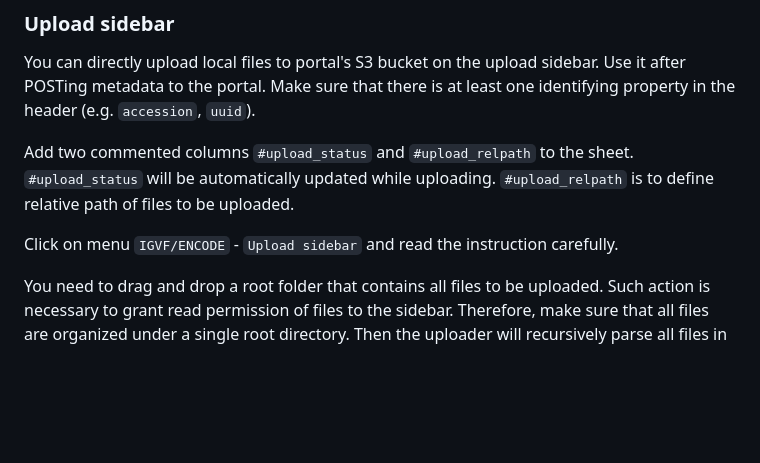
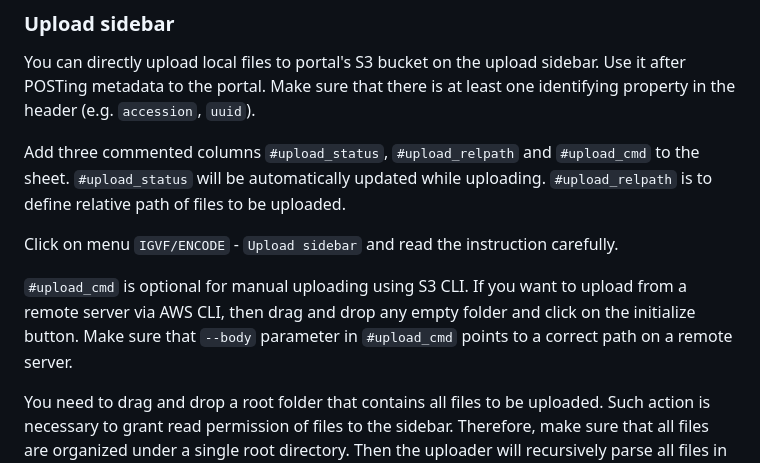
Before and after one commit to IGVF-DACC/igvf-metadata-submitter, a Markdown page: README.md, the part around the change. Rendered like a GitHub page; blank space fills up the shorter version.

```diff
--- a/README.md
+++ b/README.md
@@ -113,9 +113,11 @@ Color and style represents a type of property.
 
 You can directly upload local files to portal's S3 bucket on the upload sidebar. Use it after POSTing metadata to the portal. Make sure that there is at least one identifying property in the header (e.g. `accession`, `uuid`).
 
-Add two commented columns `#upload_status` and `#upload_relpath` to the sheet. `#upload_status` will be automatically updated while uploading. `#upload_relpath` is to define relative path of files to be uploaded.
+Add three commented columns `#upload_status`, `#upload_relpath` and `#upload_cmd` to the sheet. `#upload_status` will be automatically updated while uploading. `#upload_relpath` is to define relative path of files to be uploaded.
 
 Click on menu `IGVF/ENCODE` - `Upload sidebar` and read the instruction carefully.
+
+`#upload_cmd` is optional for manual uploading using S3 CLI. If you want to upload from a remote server via AWS CLI, then drag and drop any empty folder and click on the initialize button. Make sure that `--body` parameter in `#upload_cmd` points to a correct path on a remote server.
 
 You need to drag and drop a root folder that contains all files to be uploaded. Such action is necessary to grant read permission of files to the sidebar. Therefore, make sure that all files are organized under a single root directory. Then the uploader will recursively parse all files in a dropped root directory and compare them with `#upload_relpath` for each row on the sheet.
 
```
